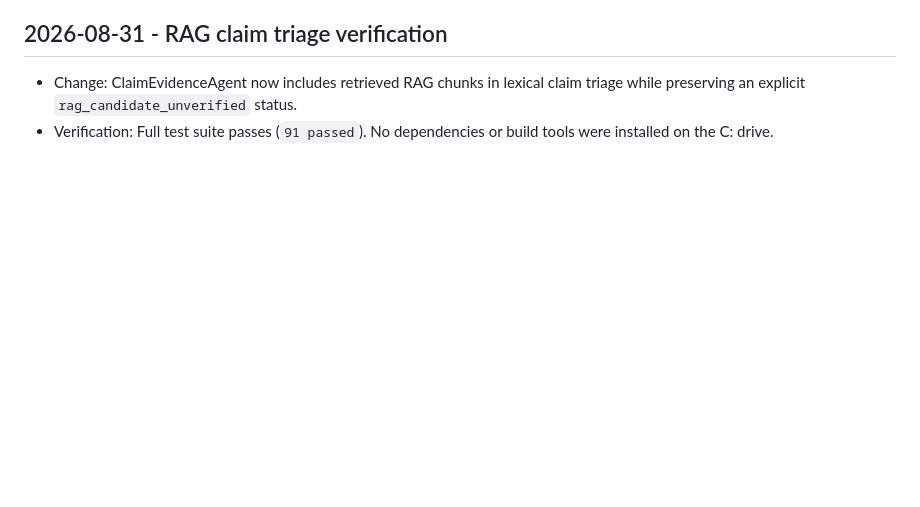
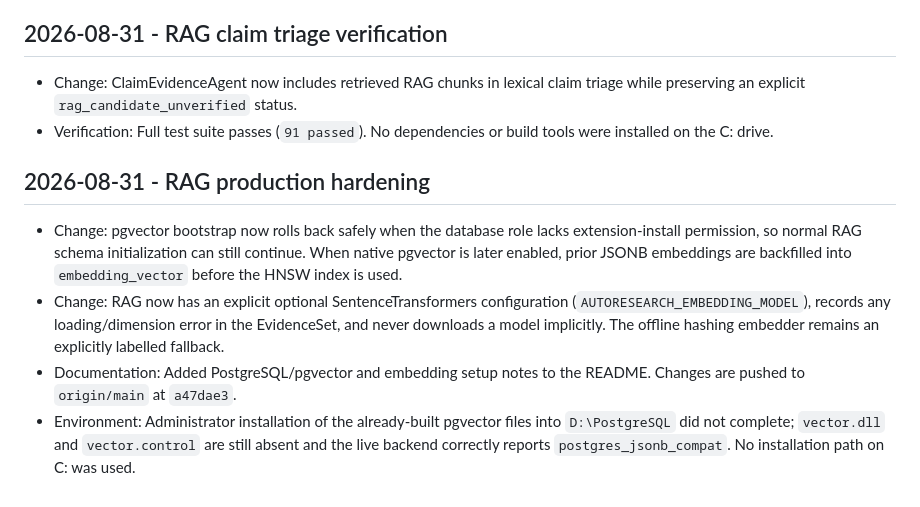
Before and after one commit to s1gnaL0st/AutoDeepResearch, a Markdown page: PROGRESS.md, the part around the change. GitHub-like rendering; blank space fills up the shorter version.

Commit message:
docs: record RAG hardening and pgvector status

```diff
--- a/PROGRESS.md
+++ b/PROGRESS.md
@@ -1440,3 +1440,20 @@ evise_hypotheses, matching the adaptive workflow action; compile and all 71 test
   triage while preserving an explicit `rag_candidate_unverified` status.
 - Verification: Full test suite passes (`91 passed`). No dependencies or build
   tools were installed on the C: drive.
+
+## 2026-08-31 - RAG production hardening
+
+- Change: pgvector bootstrap now rolls back safely when the database role lacks
+  extension-install permission, so normal RAG schema initialization can still
+  continue. When native pgvector is later enabled, prior JSONB embeddings are
+  backfilled into `embedding_vector` before the HNSW index is used.
+- Change: RAG now has an explicit optional SentenceTransformers configuration
+  (`AUTORESEARCH_EMBEDDING_MODEL`), records any loading/dimension error in the
+  EvidenceSet, and never downloads a model implicitly. The offline hashing
+  embedder remains an explicitly labelled fallback.
+- Documentation: Added PostgreSQL/pgvector and embedding setup notes to the
+  README. Changes are pushed to `origin/main` at `a47dae3`.
+- Environment: Administrator installation of the already-built pgvector files
+  into `D:\PostgreSQL` did not complete; `vector.dll` and `vector.control` are
+  still absent and the live backend correctly reports `postgres_jsonb_compat`.
+  No installation path on C: was used.
```
